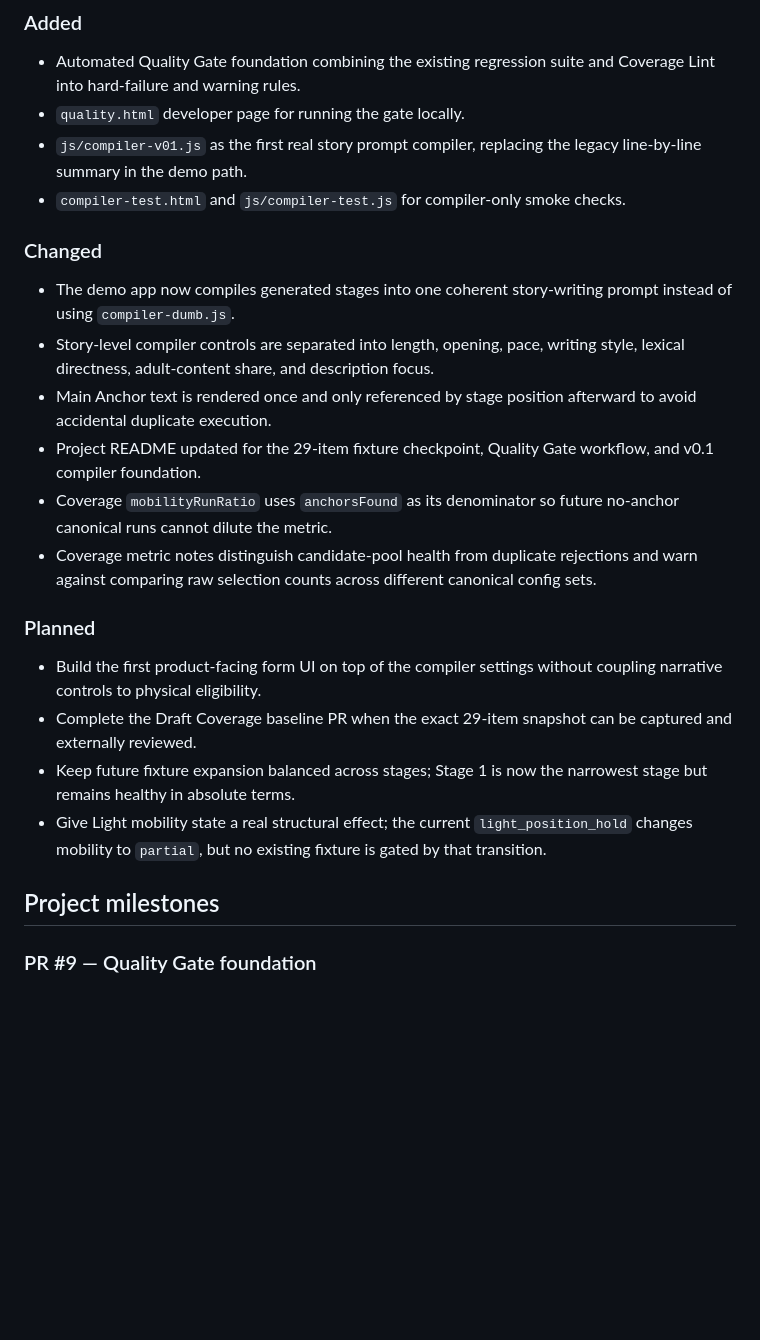
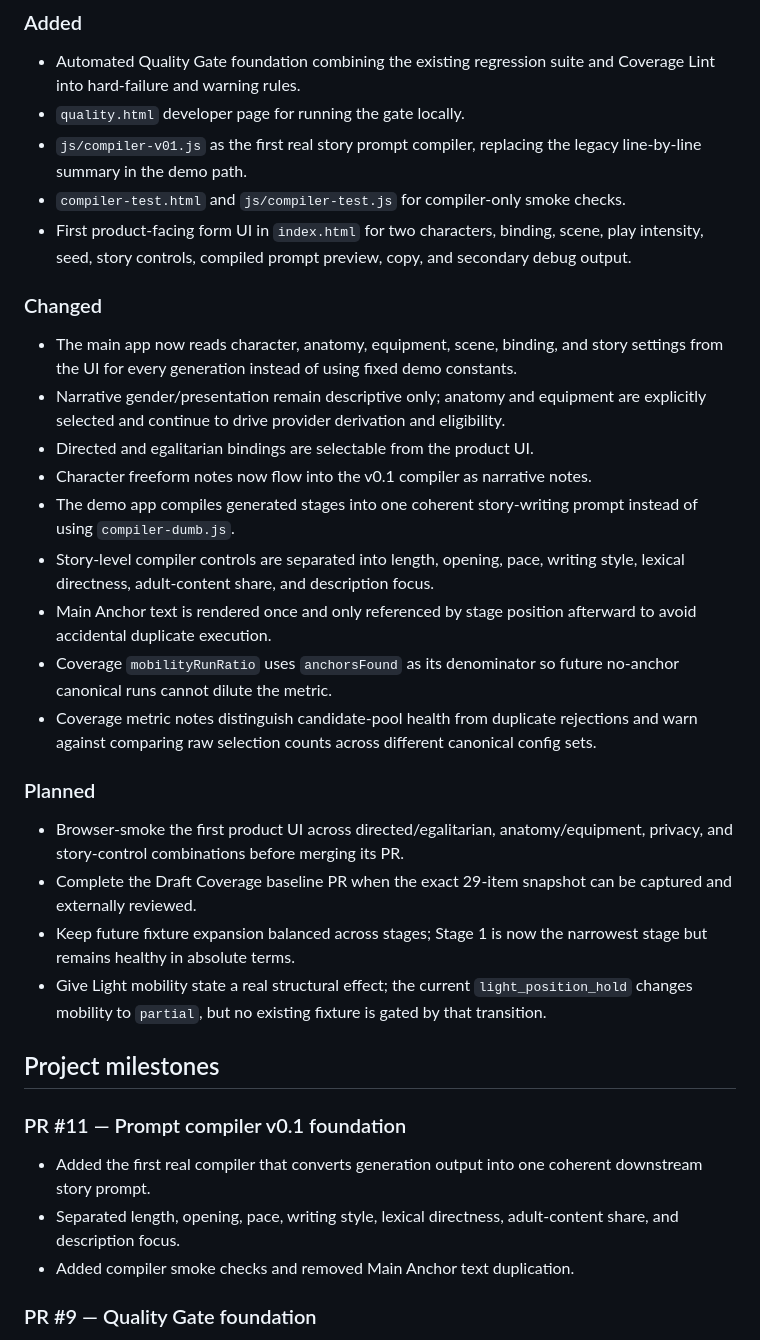
Before and after one commit to LULU0723/adult-story-prompt-builder, a Markdown page: CHANGELOG.md, the part around the change. Drawn GitHub-style; blank space fills up the shorter version.

Commit message:
Record product UI milestone

```diff
--- a/CHANGELOG.md
+++ b/CHANGELOG.md
@@ -10,24 +10,34 @@ This file records major project milestones and user-visible development changes.
 - `quality.html` developer page for running the gate locally.
 - `js/compiler-v01.js` as the first real story prompt compiler, replacing the legacy line-by-line summary in the demo path.
 - `compiler-test.html` and `js/compiler-test.js` for compiler-only smoke checks.
+- First product-facing form UI in `index.html` for two characters, binding, scene, play intensity, seed, story controls, compiled prompt preview, copy, and secondary debug output.
 
 ### Changed
 
-- The demo app now compiles generated stages into one coherent story-writing prompt instead of using `compiler-dumb.js`.
+- The main app now reads character, anatomy, equipment, scene, binding, and story settings from the UI for every generation instead of using fixed demo constants.
+- Narrative gender/presentation remain descriptive only; anatomy and equipment are explicitly selected and continue to drive provider derivation and eligibility.
+- Directed and egalitarian bindings are selectable from the product UI.
+- Character freeform notes now flow into the v0.1 compiler as narrative notes.
+- The demo app compiles generated stages into one coherent story-writing prompt instead of using `compiler-dumb.js`.
 - Story-level compiler controls are separated into length, opening, pace, writing style, lexical directness, adult-content share, and description focus.
 - Main Anchor text is rendered once and only referenced by stage position afterward to avoid accidental duplicate execution.
-- Project README updated for the 29-item fixture checkpoint, Quality Gate workflow, and v0.1 compiler foundation.
 - Coverage `mobilityRunRatio` uses `anchorsFound` as its denominator so future no-anchor canonical runs cannot dilute the metric.
 - Coverage metric notes distinguish candidate-pool health from duplicate rejections and warn against comparing raw selection counts across different canonical config sets.
 
 ### Planned
 
-- Build the first product-facing form UI on top of the compiler settings without coupling narrative controls to physical eligibility.
+- Browser-smoke the first product UI across directed/egalitarian, anatomy/equipment, privacy, and story-control combinations before merging its PR.
 - Complete the Draft Coverage baseline PR when the exact 29-item snapshot can be captured and externally reviewed.
 - Keep future fixture expansion balanced across stages; Stage 1 is now the narrowest stage but remains healthy in absolute terms.
 - Give Light mobility state a real structural effect; the current `light_position_hold` changes mobility to `partial`, but no existing fixture is gated by that transition.
 
 ## Project milestones
+
+### PR #11 — Prompt compiler v0.1 foundation
+
+- Added the first real compiler that converts generation output into one coherent downstream story prompt.
+- Separated length, opening, pace, writing style, lexical directness, adult-content share, and description focus.
+- Added compiler smoke checks and removed Main Anchor text duplication.
 
 ### PR #9 — Quality Gate foundation
 
```
